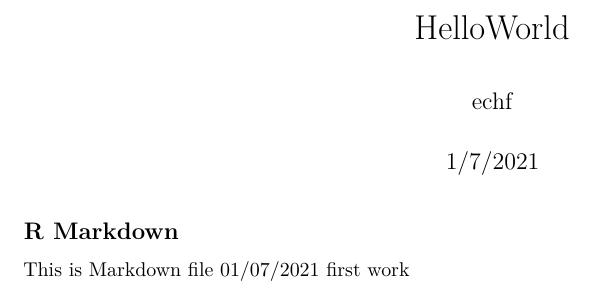
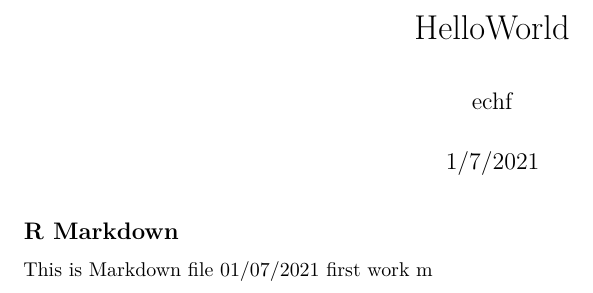
Before and after one commit to Echaflo/datasciencecoursera, an R Markdown document (HelloWorld.Rmd): part of the page, cut so that both start at the same text. Rendered offline with R 4.5, knitr and Pandoc, then LaTeX, with nearby package versions.

Commit message:
stercer commit

```diff
--- a/HelloWorld.Rmd
+++ b/HelloWorld.Rmd
@@ -8,4 +8,4 @@
 
 ## R Markdown
 
-This is Markdown file 01/07/2021 first work
+This is Markdown file 01/07/2021 first work m
```
